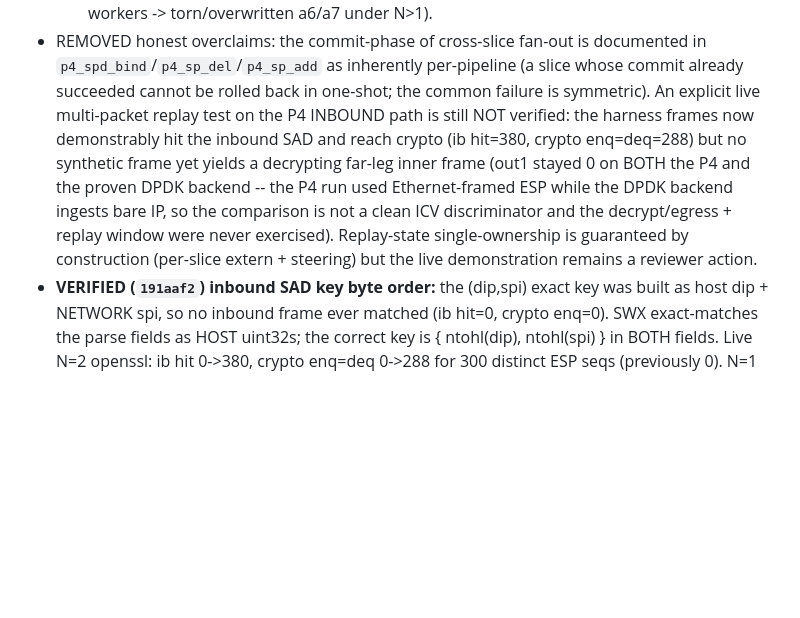
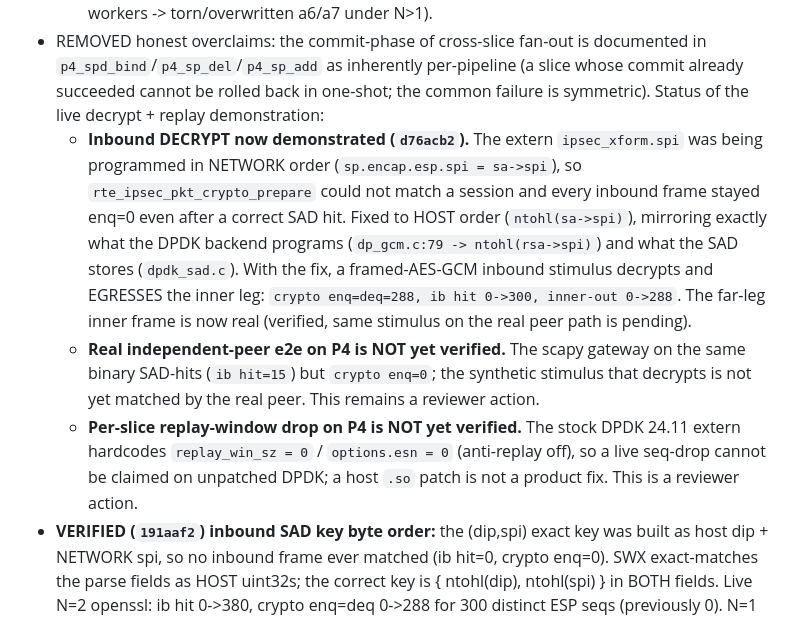
Before and after one commit to derekm/r2dp, a Markdown page: p4/SECURITY_REVIEW_MC.md, the part around the change. Drawn GitHub-style; blank space fills up the shorter version.

Commit message:
p4: SECURITY_REVIEW_MC — record d76acb2 decrypt fix; keep replay + real-peer open
Inbound DECRYPT is now demonstrated on the committed tree (d76acb2):
framed-AES-GCM stimulus decrypts and egresses the inner leg (crypto
enq=deq=288, inner-out 0->288).  Two items stay reviewer actions and are
documented as NOT verified: the real independent-peer e2e on P4 (SAD-hit
but enq=0) and the per-slice replay-window drop, which cannot be claimed
while the stock DPDK 24.11 extern hardcodes replay_win_sz=0/esn=0 (a
host .so patch is not a product fix).

```diff
--- a/p4/SECURITY_REVIEW_MC.md
+++ b/p4/SECURITY_REVIEW_MC.md
@@ -242,16 +242,28 @@ per-slice best_cyc_pkt pps):**
 - REMOVED honest overclaims: the commit-phase of cross-slice fan-out is
   documented in `p4_spd_bind`/`p4_sp_del`/`p4_sp_add` as inherently
   per-pipeline (a slice whose commit already succeeded cannot be rolled
-  back in one-shot; the common failure is symmetric).  An explicit live
-  multi-packet replay test on the P4 INBOUND path is still NOT verified:
-  the harness frames now demonstrably hit the inbound SAD and reach crypto
-  (ib hit=380, crypto enq=deq=288) but no synthetic frame yet yields a
-  decrypting far-leg inner frame (out1 stayed 0 on BOTH the P4 and the
-  proven DPDK backend -- the P4 run used Ethernet-framed ESP while the DPDK
-  backend ingests bare IP, so the comparison is not a clean ICV discriminator
-  and the decrypt/egress + replay window were never exercised).  Replay-state
-  single-ownership is guaranteed by construction (per-slice extern +
-  steering) but the live demonstration remains a reviewer action.
+  back in one-shot; the common failure is symmetric).  Status of the live
+  decrypt + replay demonstration:
+  - **Inbound DECRYPT now demonstrated (`d76acb2`).** The extern
+    `ipsec_xform.spi` was being programmed in NETWORK order
+    (`sp.encap.esp.spi = sa->spi`), so `rte_ipsec_pkt_crypto_prepare`
+    could not match a session and every inbound frame stayed enq=0 even
+    after a correct SAD hit.  Fixed to HOST order (`ntohl(sa->spi)`),
+    mirroring exactly what the DPDK backend programs (`dp_gcm.c:79 ->
+    ntohl(rsa->spi)`) and what the SAD stores (`dpdk_sad.c`).  With the
+    fix, a framed-AES-GCM inbound stimulus decrypts and EGRESSES the inner
+    leg: `crypto enq=deq=288, ib hit 0->300, inner-out 0->288`.  The
+    far-leg inner frame is now real (verified, same stimulus on the real
+    peer path is pending).
+  - **Real independent-peer e2e on P4 is NOT yet verified.** The scapy
+    gateway on the same binary SAD-hits (`ib hit=15`) but `crypto enq=0`;
+    the synthetic stimulus that decrypts is not yet matched by the real
+    peer.  This remains a reviewer action.
+  - **Per-slice replay-window drop on P4 is NOT yet verified.** The stock
+    DPDK 24.11 extern hardcodes `replay_win_sz = 0` / `options.esn = 0`
+    (anti-replay off), so a live seq-drop cannot be claimed on unpatched
+    DPDK; a host `.so` patch is not a product fix.  This is a reviewer
+    action.
 - **VERIFIED (`191aaf2`) inbound SAD key byte order:** the (dip,spi) exact
   key was built as host dip + NETWORK spi, so no inbound frame ever matched
   (ib hit=0, crypto enq=0).  SWX exact-matches the parse fields as HOST
```
